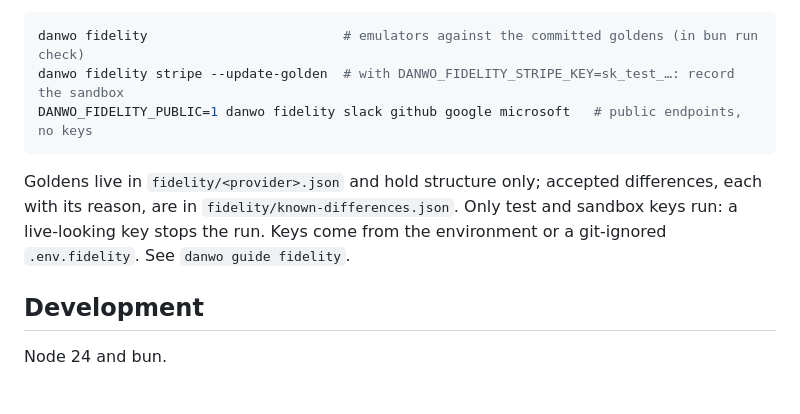
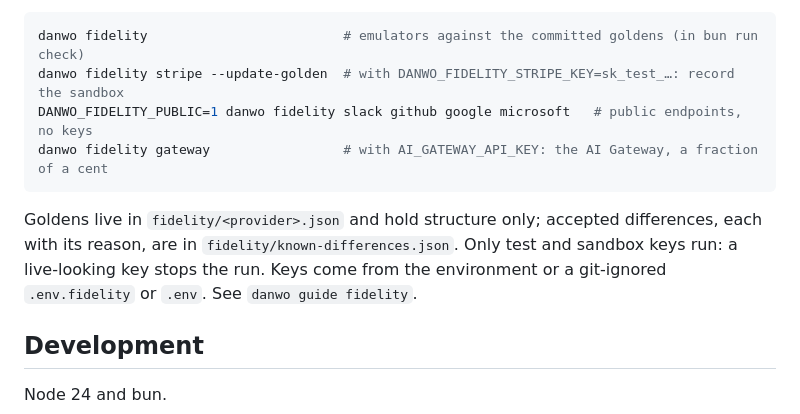
Before and after one commit to carbonmeai/danwo, a Markdown page: README.md, the part around the change. Rendered like a GitHub page; blank space fills up the shorter version.

Commit message:
docs(fidelity): describe the AI Gateway suite, its keys and cost, and knownModelsOnly

````diff
--- a/README.md
+++ b/README.md
@@ -398,11 +398,12 @@ as a missing field, extra field, type mismatch, status mismatch, error-code mism
 danwo fidelity                         # emulators against the committed goldens (in bun run check)
 danwo fidelity stripe --update-golden  # with DANWO_FIDELITY_STRIPE_KEY=sk_test_…: record the sandbox
 DANWO_FIDELITY_PUBLIC=1 danwo fidelity slack github google microsoft   # public endpoints, no keys
+danwo fidelity gateway                 # with AI_GATEWAY_API_KEY: the AI Gateway, a fraction of a cent
 ```
 
 Goldens live in `fidelity/<provider>.json` and hold structure only; accepted differences, each with
 its reason, are in `fidelity/known-differences.json`. Only test and sandbox keys run: a live-looking
-key stops the run. Keys come from the environment or a git-ignored `.env.fidelity`. See
+key stops the run. Keys come from the environment or a git-ignored `.env.fidelity` or `.env`. See
 `danwo guide fidelity`.
 
 ## Development
````
Also changed, not shown: 2 other files.
